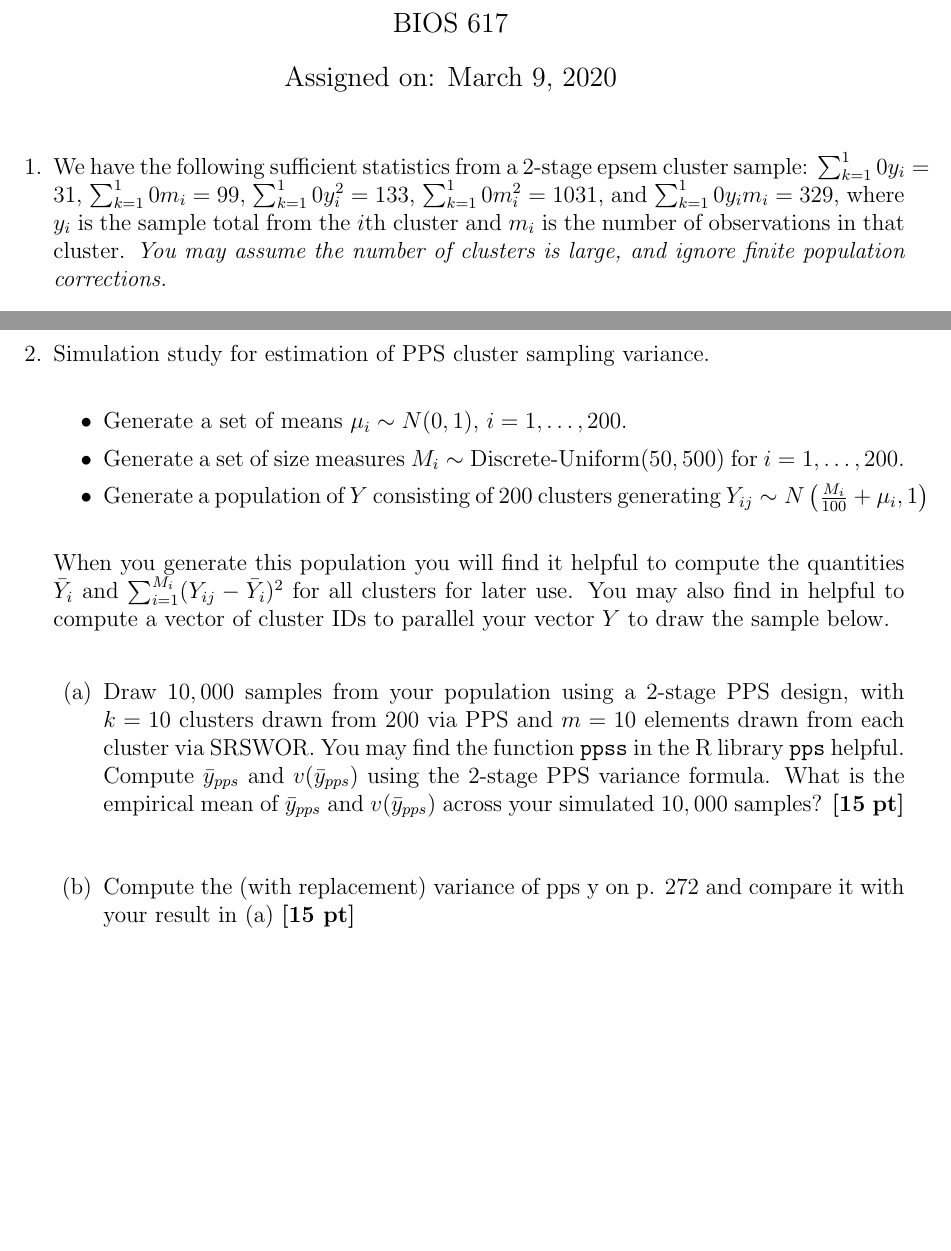
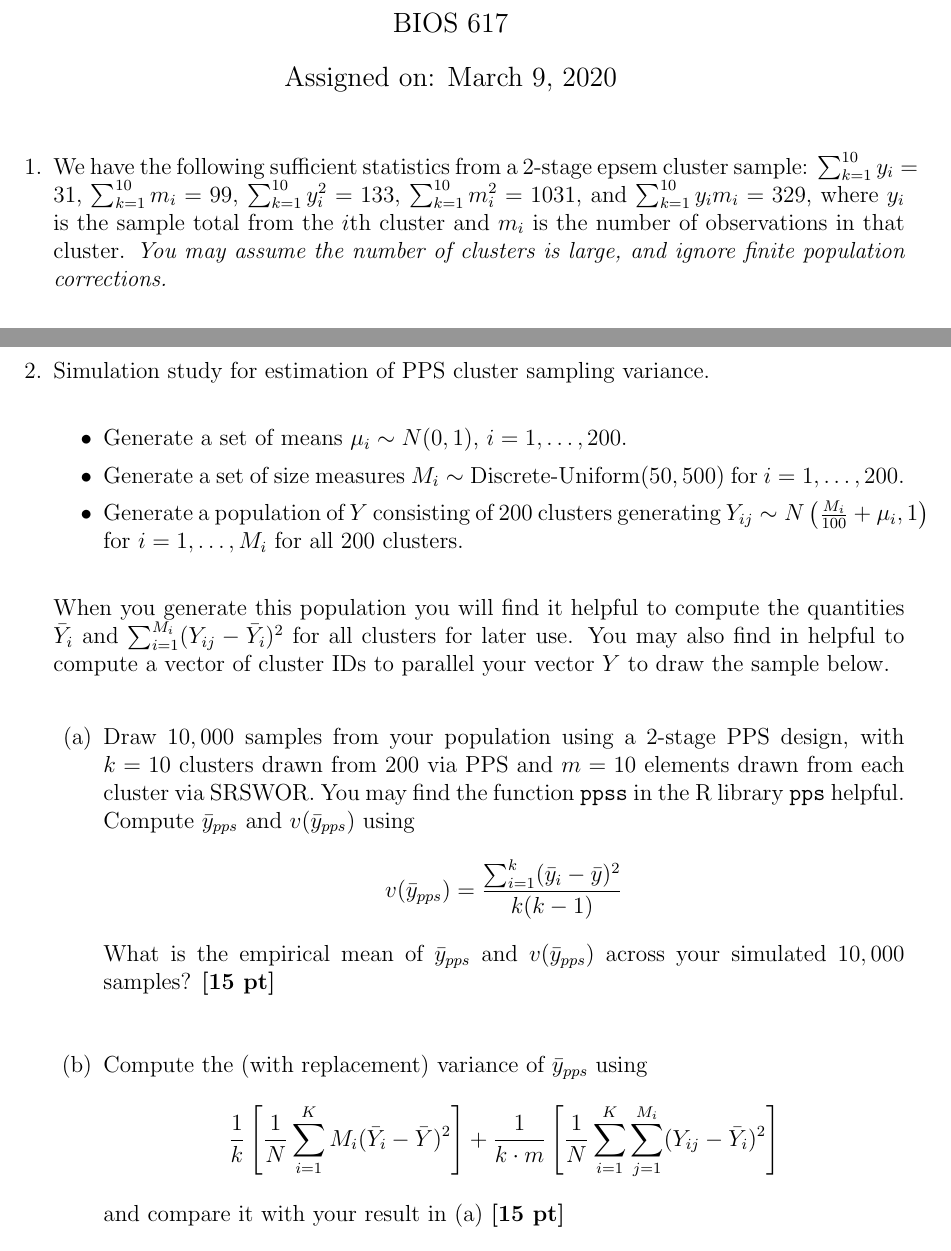
Before and after one commit to wdempsey/BIOS617, a LaTeX problem sheet (psets/hw4.tex): two parts of pages 1 and 2 of 2, joined at a grey line, cut so that both start at the same text, the shorter picture padded with empty space. Compiled offline with pdfLaTeX.

Commit message:
Update hw4.tex

```diff
--- a/psets/hw4.tex
+++ b/psets/hw4.tex
@@ -19,7 +19,7 @@
 \setlength{\itemsep}{15pt}%
 \setlength{\parskip}{15pt}%
 
-\item  We have the following sufficient statistics from a 2-stage epsem cluster sample: $\sum_{k=1}^10 y_i = 31$, $\sum_{k=1}^10 m_i = 99$, $\sum_{k=1}^10 y_i^2 = 133$, $\sum_{k=1}^10 m_i^2 = 1031$, and $\sum_{k=1}^10 y_i m_i = 329$, where $y_i$ is the sample total from the $i$th cluster and $m_i$ is the number of observations in that cluster.  {\it You may assume the number of clusters is large, and ignore finite population corrections.}
+\item  We have the following sufficient statistics from a 2-stage epsem cluster sample: $\sum_{k=1}^{10} y_i = 31$, $\sum_{k=1}^{10} m_i = 99$, $\sum_{k=1}^{10} y_i^2 = 133$, $\sum_{k=1}^{10} m_i^2 = 1031$, and $\sum_{k=1}^{10} y_i m_i = 329$, where $y_i$ is the sample total from the $i$th cluster and $m_i$ is the number of observations in that cluster.  {\it You may assume the number of clusters is large, and ignore finite population corrections.}
 	\begin{enumerate}[itemsep=5ex]
 	\item Compute an estimate $\bar y_{wcr}$ of the population mean $\bar Y$ and its associated standard error {\bf [10 pt]}.
 	\item Assuming that $y$ is binary (0/1), i.e., so that the population mean is a proportion, compute the design effect and estimate the intraclass correlation. {\bf [10 pt]}
@@ -33,15 +33,23 @@
 \begin{itemize}
 \item Generate a set of means $\mu_i \sim N(0,1)$, $i=1,\ldots,200$.
 \item Generate a set of size measures $M_i \sim \text{Discrete-Uniform} (50,500)$ for $i=1,\ldots,200$.
-\item Generate a population of $Y$ consisting of 200 clusters generating $Y_{ij} \sim N \left( \frac{M_i}{100} + \mu_i, 1 \right)$
+\item Generate a population of $Y$ consisting of 200 clusters generating $Y_{ij} \sim N \left( \frac{M_i}{100} + \mu_i, 1 \right)$ for $i=1,\ldots,M_i$ for all $200$ clusters.
 \end{itemize}
 When you generate this population you will find it helpful to compute the quantities $\bar Y_i$ and $\sum_{i=1}^{M_i} (Y_{ij} - \bar Y_i)^2$ for all clusters for later use.  You may also find in helpful to compute a vector of cluster IDs to parallel your vector $Y$ to draw the sample below.
 
 
 
 	\begin{enumerate}[itemsep=5ex]
-	\item Draw $10,000$ samples from your population using a $2$-stage PPS design, with $k=10$ clusters drawn from $200$ via PPS and $m=10$ elements drawn from each cluster via SRSWOR.  You may find the function \code{ppss} in the R library \code{pps} helpful.  Compute $\bar y_{pps}$ and $v(\bar y_{pps})$ using the 2-stage PPS variance formula. What is the empirical mean of $\bar y_{pps}$ and $v(\bar y_{pps})$ across your simulated $10,000$ samples? {\bf [15 pt]}
-	\item Compute the (with replacement) variance of pps y on p. 272 and compare it with your result in (a) {\bf [15 pt]}
+	\item Draw $10,000$ samples from your population using a $2$-stage PPS design, with $k=10$ clusters drawn from $200$ via PPS and $m=10$ elements drawn from each cluster via SRSWOR.  You may find the function \code{ppss} in the R library \code{pps} helpful.  Compute $\bar y_{pps}$ and $v(\bar y_{pps})$ using
+	$$
+	v(\bar y_{pps}) = \frac{\sum_{i=1}^k (\bar y_i - \bar y)^2}{k(k-1)}
+	$$
+	What is the empirical mean of $\bar y_{pps}$ and $v(\bar y_{pps})$ across your simulated $10,000$ samples? {\bf [15 pt]}
+	\item Compute the (with replacement) variance of $\bar y_{pps}$ using
+	$$
+	\frac{1}{k} \left[ \frac{1}{N} \sum_{i=1}^K M_i (\bar Y_i - \bar Y)^2 \right] + \frac{1}{k \cdot m} \left[ \frac{1}{N} \sum_{i=1}^K \sum_{j=1}^{M_i} (Y_{ij} - \bar Y_i)^2 \right]
+	$$
+	and compare it with your result in (a) {\bf [15 pt]}
 	\item Now consider a two stage design where the first stage is a simple random sample without replacement of the clusters of size 10 and the second stage is also SRSWOR of size 10. Show that the sampling weight associated with each observation is $2 M_i$. {\bf [5 pt]}
 	\item Repeat the generation of the 10,000 samples, this time using the two-stage design in part (c). Compute weighted mean and find the empirical mean of $\bar y_{w}$ and $v(\bar y_w)$ across your simulated 10,000 samples. Compare your results with (a) and explain the reasons for the similarities or differences. {\bf [15 pt]}
 	\end{enumerate}
```
